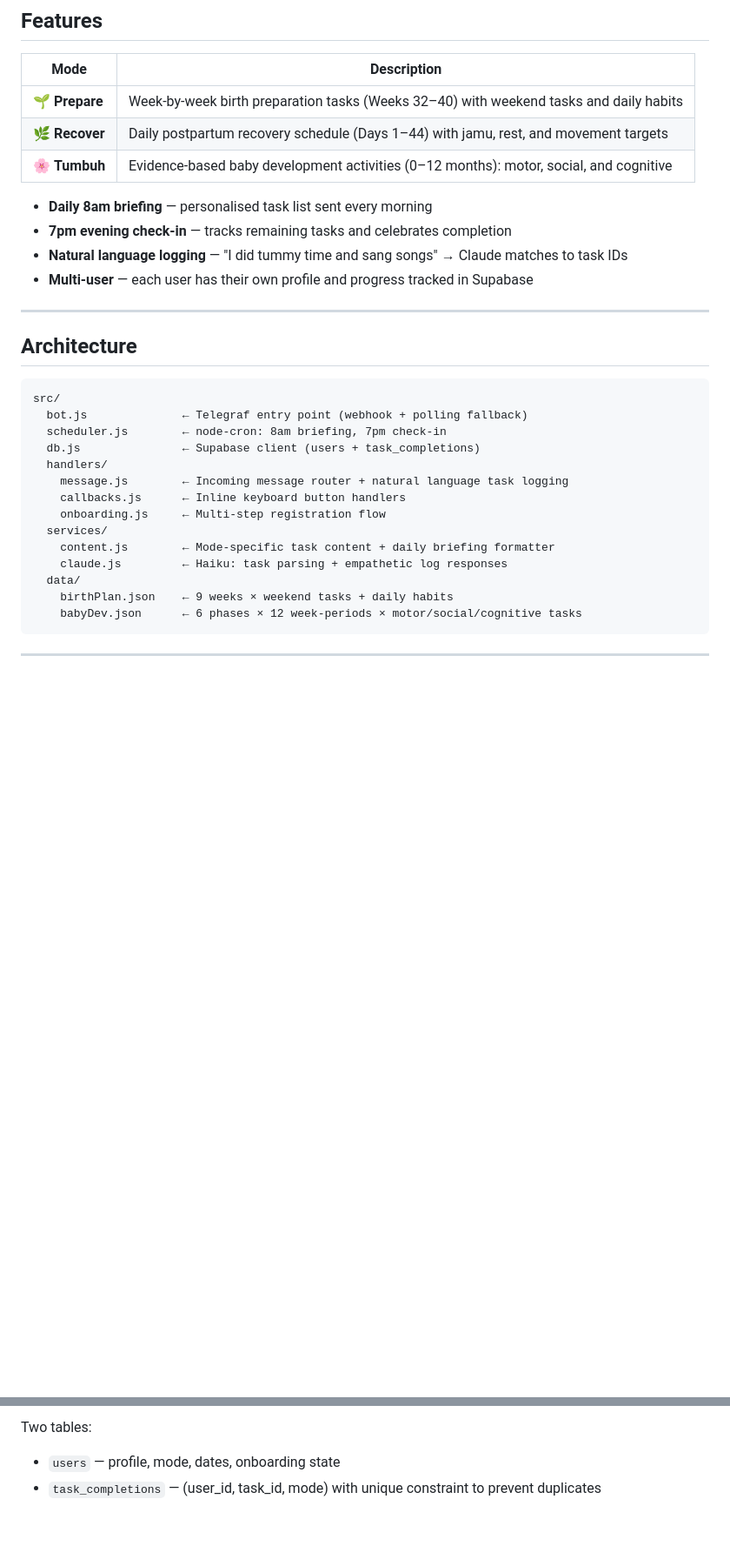
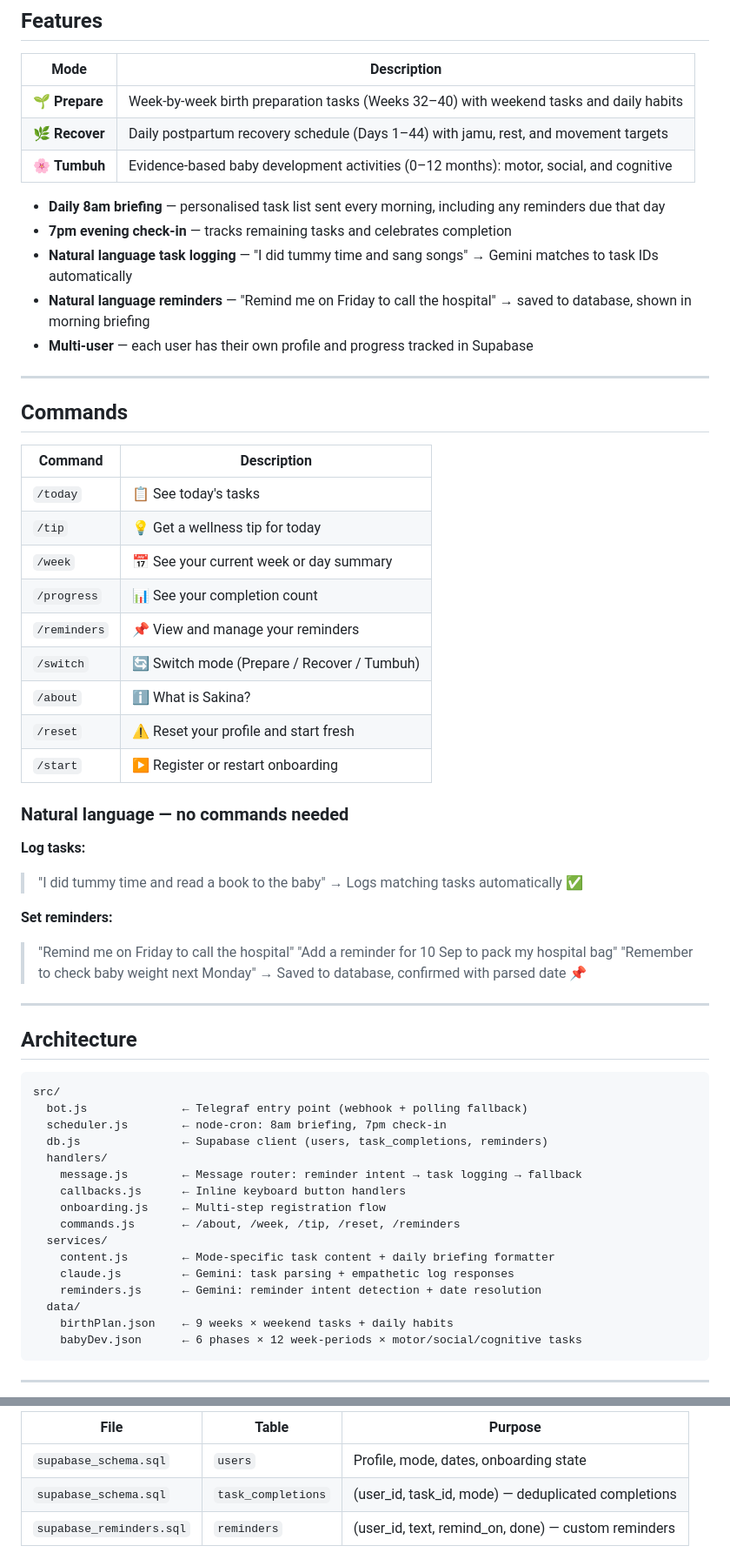
Before and after one commit to nawzaysfinah/sakina-bot, a Markdown page: README.md, 2 parts joined by grey strips. Shown at 87% size. Rendered like a GitHub page; blank space fills up the shorter version.

```diff
--- a/README.md
+++ b/README.md
@@ -12,10 +12,39 @@ A daily wellness companion for pregnancy, postpartum recovery, and baby developm
 | 🌿 **Recover** | Daily postpartum recovery schedule (Days 1–44) with jamu, rest, and movement targets |
 | 🌸 **Tumbuh** | Evidence-based baby development activities (0–12 months): motor, social, and cognitive |
 
-- **Daily 8am briefing** — personalised task list sent every morning
+- **Daily 8am briefing** — personalised task list sent every morning, including any reminders due that day
 - **7pm evening check-in** — tracks remaining tasks and celebrates completion
-- **Natural language logging** — "I did tummy time and sang songs" → Claude matches to task IDs
+- **Natural language task logging** — "I did tummy time and sang songs" → Gemini matches to task IDs automatically
+- **Natural language reminders** — "Remind me on Friday to call the hospital" → saved to database, shown in morning briefing
 - **Multi-user** — each user has their own profile and progress tracked in Supabase
+
+---
+
+## Commands
+
+| Command | Description |
+|---------|-------------|
+| `/today` | 📋 See today's tasks |
+| `/tip` | 💡 Get a wellness tip for today |
+| `/week` | 📅 See your current week or day summary |
+| `/progress` | 📊 See your completion count |
+| `/reminders` | 📌 View and manage your reminders |
+| `/switch` | 🔄 Switch mode (Prepare / Recover / Tumbuh) |
+| `/about` | ℹ️ What is Sakina? |
+| `/reset` | ⚠️ Reset your profile and start fresh |
+| `/start` | ▶️ Register or restart onboarding |
+
+### Natural language — no commands needed
+
+**Log tasks:**
+> "I did tummy time and read a book to the baby"
+> → Logs matching tasks automatically ✅
+
+**Set reminders:**
+> "Remind me on Friday to call the hospital"
+> "Add a reminder for 10 Sep to pack my hospital bag"
+> "Remember to check baby weight next Monday"
+> → Saved to database, confirmed with parsed date 📌
 
 ---
 
@@ -25,14 +54,16 @@ A daily wellness companion for pregnancy, postpartum recovery, and baby developm
 src/
   bot.js              ← Telegraf entry point (webhook + polling fallback)
   scheduler.js        ← node-cron: 8am briefing, 7pm check-in
-  db.js               ← Supabase client (users + task_completions)
+  db.js               ← Supabase client (users, task_completions, reminders)
   handlers/
-    message.js        ← Incoming message router + natural language task logging
+    message.js        ← Message router: reminder intent → task logging → fallback
     callbacks.js      ← Inline keyboard button handlers
     onboarding.js     ← Multi-step registration flow
+    commands.js       ← /about, /week, /tip, /reset, /reminders
   services/
     content.js        ← Mode-specific task content + daily briefing formatter
-    claude.js         ← Haiku: task parsing + empathetic log responses
+    claude.js         ← Gemini: task parsing + empathetic log responses
+    reminders.js      ← Gemini: reminder intent detection + date resolution
   data/
     birthPlan.json    ← 9 weeks × weekend tasks + daily habits
     babyDev.json      ← 6 phases × 12 week-periods × motor/social/cognitive tasks
@@ -137,4 +160,6 @@ See [`supabase_schema.sql`](./supabase_schema.sql) for the full schema.
 
-Two tables:
-- `users` — profile, mode, dates, onboarding state
-- `task_completions` — (user_id, task_id, mode) with unique constraint to prevent duplicates
+| File | Table | Purpose |
+|------|-------|---------|
+| `supabase_schema.sql` | `users` | Profile, mode, dates, onboarding state |
+| `supabase_schema.sql` | `task_completions` | (user_id, task_id, mode) — deduplicated completions |
+| `supabase_reminders.sql` | `reminders` | (user_id, text, remind_on, done) — custom reminders |
```
Also changed, not shown: other parts of README.md (+24 -32 lines).
